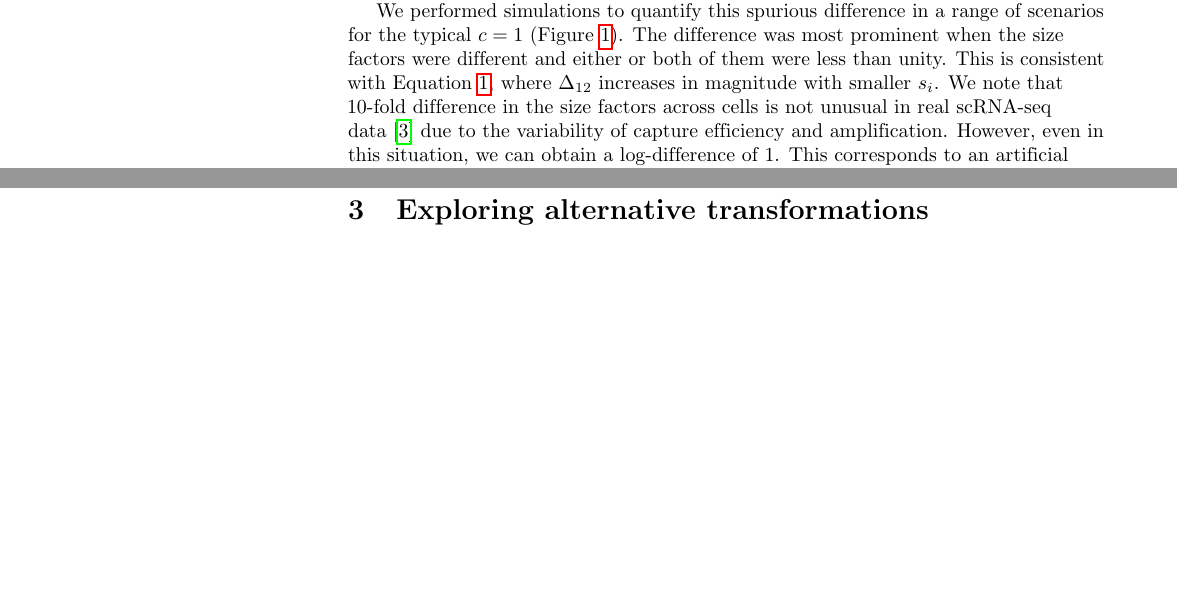
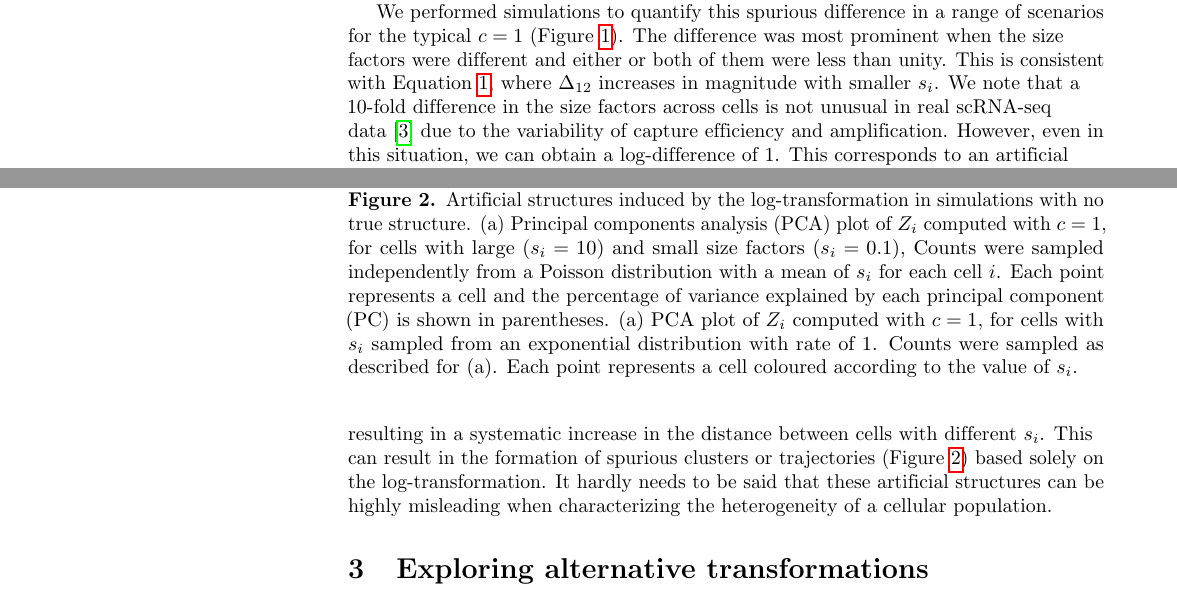
Before and after one commit to LTLA/PseudoCount2018, a LaTeX document (report/main.tex): two parts of pages 2 and 3 of 6 before the commit and two parts of pages 2 and 3 of 7 after it, joined at a grey line, cut so that both start at the same text, the shorter picture padded with empty space. Compiled offline with pdfLaTeX.

Commit message:
Described introduction of artificial structure, added simulations.

```diff
--- a/report/main.tex
+++ b/report/main.tex
@@ -146,9 +146,9 @@ In general, $\Delta_{12}\neq 0$ due to differences in the size factors and subse
 We performed simulations to quantify this spurious difference in a range of scenarios for the typical $c=1$ (Figure~\ref{fig:maxeffect}).
 The difference was most prominent when the size factors were different and either or both of them were less than unity.
 This is consistent with Equation~\ref{eqn:spuriousdiff}, where $\Delta_{12}$ increases in magnitude with smaller $s_i$.
-We note that 10-fold difference in the size factors across cells is not unusual in real scRNA-seq data \cite{lun2016pooling} due to the variability of capture efficiency and amplification.
+We note that a 10-fold difference in the size factors across cells is not unusual in real scRNA-seq data \cite{lun2016pooling} due to the variability of capture efficiency and amplification.
 However, even in this situation, we can obtain a log-difference of 1.
-This corresponds to an artificial 2-fold change in expression, which can result in misleading biological conclusions.
+This corresponds to an artificial 2-fold change in expression that does not correspond to any biological difference.
 
 \begin{figure}[btp]
 \centering
@@ -175,6 +175,32 @@ For each combination of the first size factor ($s_1$), second size factor ($s_2$
 Maximum differences are only shown for scenarios where $s_1 \ge s_2$, for simplicity.
 }
 \label{fig:maxeffect}
+\end{figure}
+
+These spurious differences are amplified in distance calculations involving hundreds or thousands of affected genes.
+The $\Delta_{12}$ is effectively summed across many genes, resulting in a systematic increase in the distance between cells with different $s_i$.
+This can result in the formation of spurious clusters or trajectories (Figure~\ref{fig:structures}) based solely on the log-transformation.
+It hardly needs to be said that these artificial structures can be highly misleading when characterizing the heterogeneity of a cellular population.
+
+\begin{figure}[btp]
+\centering
+\begin{subfigure}[b]{0.49\textwidth}
+    \includegraphics[width=\textwidth,trim=0mm 5mm 0mm 5mm,clip,page=1]{../scripts/pics/clusters.pdf}
+    \caption{}
+\end{subfigure}
+\begin{subfigure}[b]{0.49\textwidth}
+    \includegraphics[width=\textwidth,trim=0mm 5mm 0mm 5mm,clip,page=1]{../scripts/pics/trajectory.pdf}
+    \caption{}
+\end{subfigure}
+\caption{Artificial structures induced by the log-transformation in simulations with no true structure.
+(a) Principal components analysis (PCA) plot of $Z_i$ computed with $c=1$, for cells with large ($s_i =10$) and small size factors ($s_i=0.1$),
+Counts were sampled independently from a Poisson distribution with a mean of $s_i$ for each cell $i$.
+Each point represents a cell and the percentage of variance explained by each principal component (PC) is shown in parentheses.
+(a) PCA plot of $Z_i$ computed with $c=1$, for cells with $s_i$ sampled from an exponential distribution with rate of 1.
+Counts were sampled as described for (a).
+Each point represents a cell coloured according to the value of $s_i$.
+}
+\label{fig:structures}
 \end{figure}
 
 \section{Exploring alternative transformations}
```
Also changed, not shown: report/main.tex (2 more changed lines), 1 other file.
